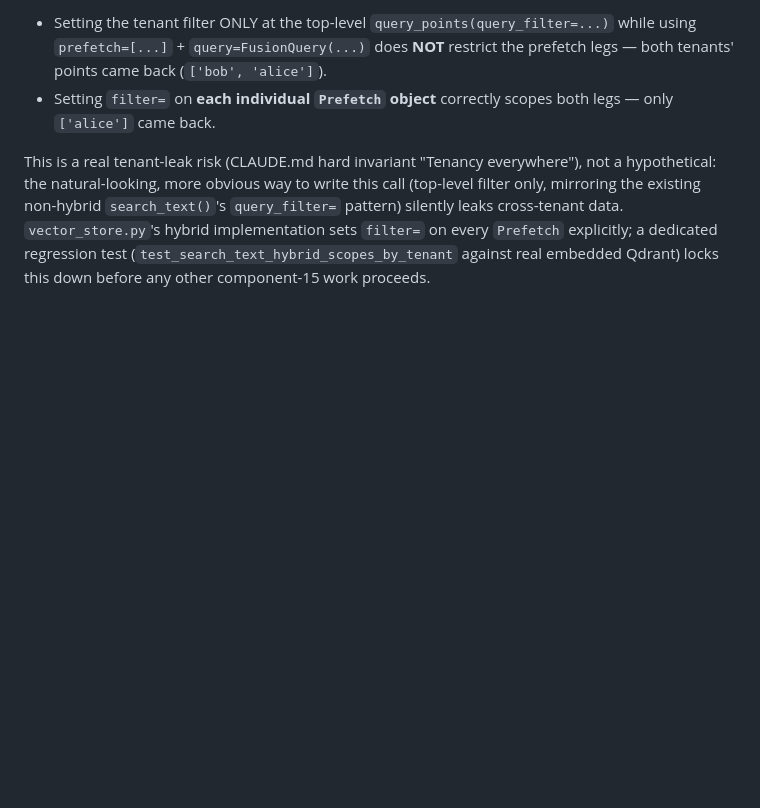
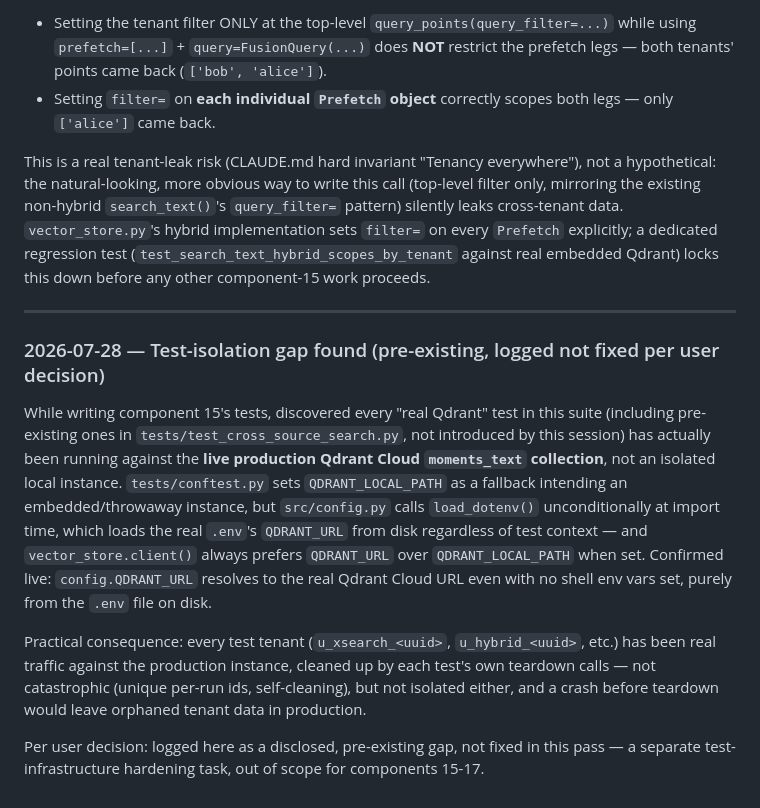
Before and after one commit to Bhardwaj-Saurabh/ScholarMomentSearch, a Markdown page: EVIDENCE.md, the part around the change. Rendered like a GitHub page; blank space fills up the shorter version.

Commit message:
Log pre-existing test-isolation gap: real-Qdrant tests hit production, not embedded

```diff
--- a/EVIDENCE.md
+++ b/EVIDENCE.md
@@ -2127,3 +2127,29 @@ not a hypothetical: the natural-looking, more obvious way to write this call
 hybrid implementation sets `filter=` on every `Prefetch` explicitly; a dedicated
 regression test (`test_search_text_hybrid_scopes_by_tenant` against real embedded
 Qdrant) locks this down before any other component-15 work proceeds.
+
+---
+
+### 2026-07-28 — Test-isolation gap found (pre-existing, logged not fixed per user decision)
+
+While writing component 15's tests, discovered every "real Qdrant" test in this
+suite (including pre-existing ones in `tests/test_cross_source_search.py`, not
+introduced by this session) has actually been running against the **live
+production Qdrant Cloud `moments_text` collection**, not an isolated local
+instance. `tests/conftest.py` sets `QDRANT_LOCAL_PATH` as a fallback intending an
+embedded/throwaway instance, but `src/config.py` calls `load_dotenv()`
+unconditionally at import time, which loads the real `.env`'s `QDRANT_URL` from
+disk regardless of test context — and `vector_store.client()` always prefers
+`QDRANT_URL` over `QDRANT_LOCAL_PATH` when set. Confirmed live:
+`config.QDRANT_URL` resolves to the real Qdrant Cloud URL even with no shell env
+vars set, purely from the `.env` file on disk.
+
+Practical consequence: every test tenant (`u_xsearch_<uuid>`, `u_hybrid_<uuid>`,
+etc.) has been real traffic against the production instance, cleaned up by each
+test's own teardown calls — not catastrophic (unique per-run ids, self-cleaning),
+but not isolated either, and a crash before teardown would leave orphaned tenant
+data in production.
+
+Per user decision: logged here as a disclosed, pre-existing gap, not fixed in
+this pass — a separate test-infrastructure hardening task, out of scope for
+components 15-17.
```
